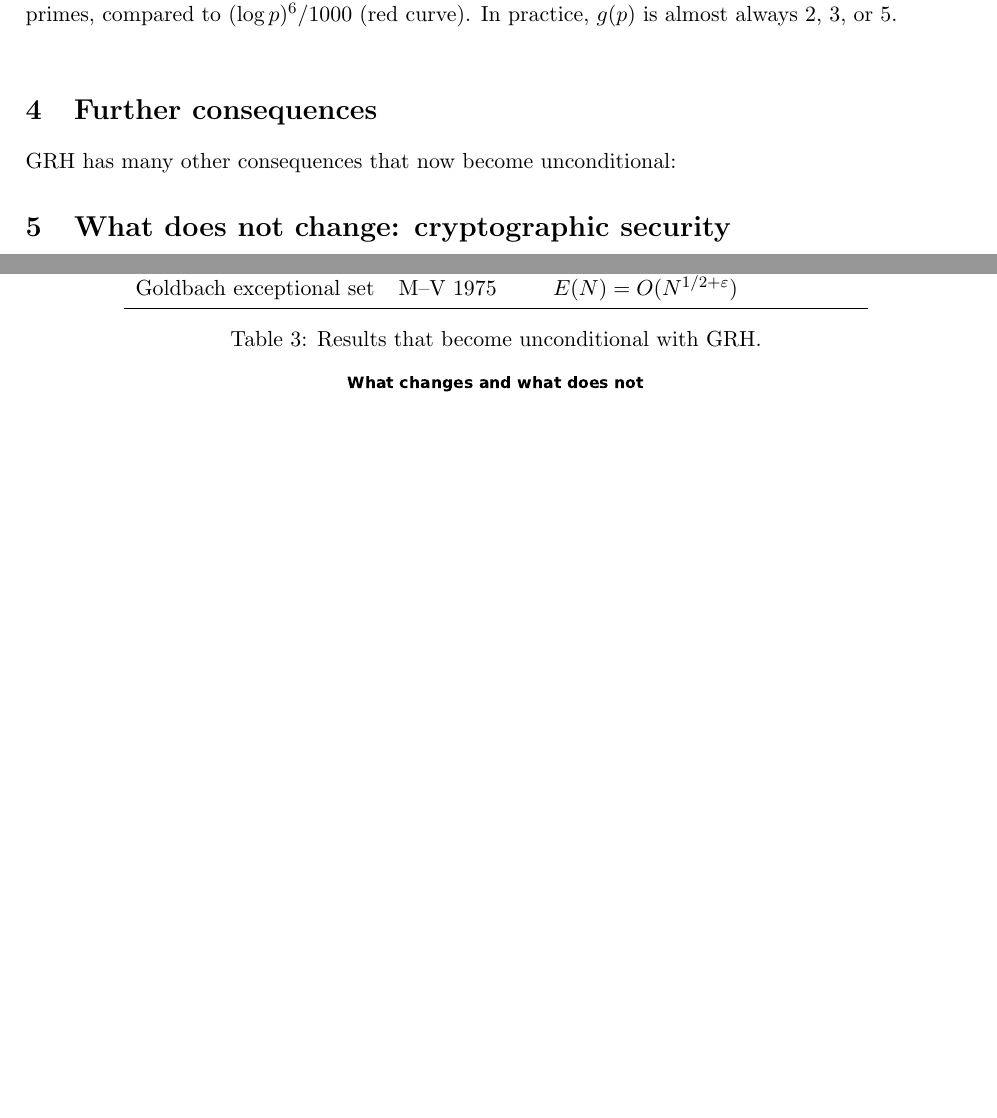
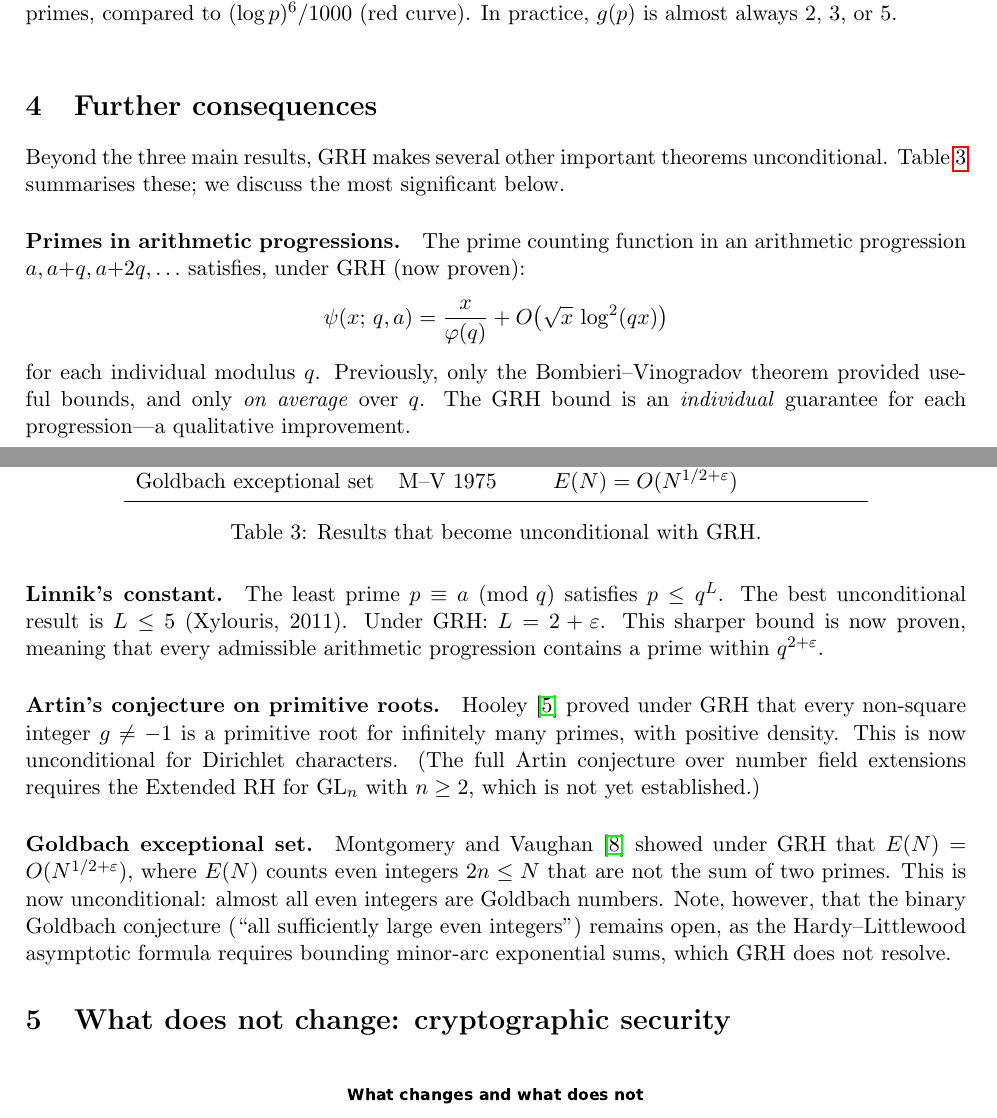
Before and after one commit to dalarconrub/berry-keating-paper-G, a LaTeX paper (main.tex): two parts of pages 5 and 6 of 8 before the commit and two parts of pages 5 and 6 of 9 after it, joined at a grey line, cut so that both start at the same text, the shorter picture padded with empty space. Compiled offline with pdfLaTeX.

Commit message:
Expand Section 4 (Further consequences): add explanations for each result
Added paragraphs for: primes in AP (individual vs averaged bounds),
Linnik's constant (L=2+eps now proven), Artin's conjecture (primitive
roots), Goldbach exceptional set (E(N) + what remains open).
Paper now 9 pages.

Co-Authored-By: Claude Opus 4.6 (1M context) <noreply@anthropic.com>

```diff
--- a/main.tex
+++ b/main.tex
@@ -310,7 +310,9 @@ always 2, 3, or 5.}
 %% ================================================================
 \section{Further consequences}\label{sec:further}
 
-GRH has many other consequences that now become unconditional:
+Beyond the three main results, GRH makes several other important
+theorems unconditional. Table~\ref{tab:results} summarises these;
+we discuss the most significant below.
 
 \begin{table}[ht]
 \centering
@@ -330,6 +332,43 @@ Goldbach exceptional set & M--V 1975 & $E(N) = O(N^{1/2+\varepsilon})$ \\
 \caption{Results that become unconditional with GRH.}
 \label{tab:results}
 \end{table}
+
+\paragraph{Primes in arithmetic progressions.}
+The prime counting function in an arithmetic progression
+$a, a{+}q, a{+}2q, \ldots$ satisfies, under GRH (now proven):
+\[
+\psi(x;\, q, a) = \frac{x}{\varphi(q)}
++ O\!\left(\sqrt{x}\,\log^2(qx)\right)
+\]
+for each individual modulus~$q$. Previously, only the
+Bombieri--Vinogradov theorem provided useful bounds, and only
+\emph{on average} over~$q$. The GRH bound is an \emph{individual}
+guarantee for each progression---a qualitative improvement.
+
+\paragraph{Linnik's constant.}
+The least prime $p \equiv a \pmod{q}$ satisfies $p \leq q^L$.
+The best unconditional result is $L \leq 5$ (Xylouris, 2011).
+Under GRH: $L = 2 + \varepsilon$. This sharper bound is now proven,
+meaning that every admissible arithmetic progression contains a
+prime within $q^{2+\varepsilon}$.
+
+\paragraph{Artin's conjecture on primitive roots.}
+Hooley~\cite{Hooley1967} proved under GRH that every non-square
+integer $g \neq -1$ is a primitive root for infinitely many primes,
+with positive density. This is now unconditional for Dirichlet
+characters. (The full Artin conjecture over number field extensions
+requires the Extended RH for $\mathrm{GL}_n$ with $n \geq 2$,
+which is not yet established.)
+
+\paragraph{Goldbach exceptional set.}
+Montgomery and Vaughan~\cite{MontgomeryVaughan1975} showed under GRH
+that $E(N) = O(N^{1/2+\varepsilon})$, where $E(N)$ counts even integers
+$2n \leq N$ that are not the sum of two primes. This is now
+unconditional: almost all even integers are Goldbach numbers.
+Note, however, that the binary Goldbach conjecture (``all sufficiently
+large even integers'') remains open, as the Hardy--Littlewood
+asymptotic formula requires bounding minor-arc exponential sums,
+which GRH does not resolve.
 
 
 %% ================================================================
```
Also changed, not shown: main.pdf, 2 other files.
